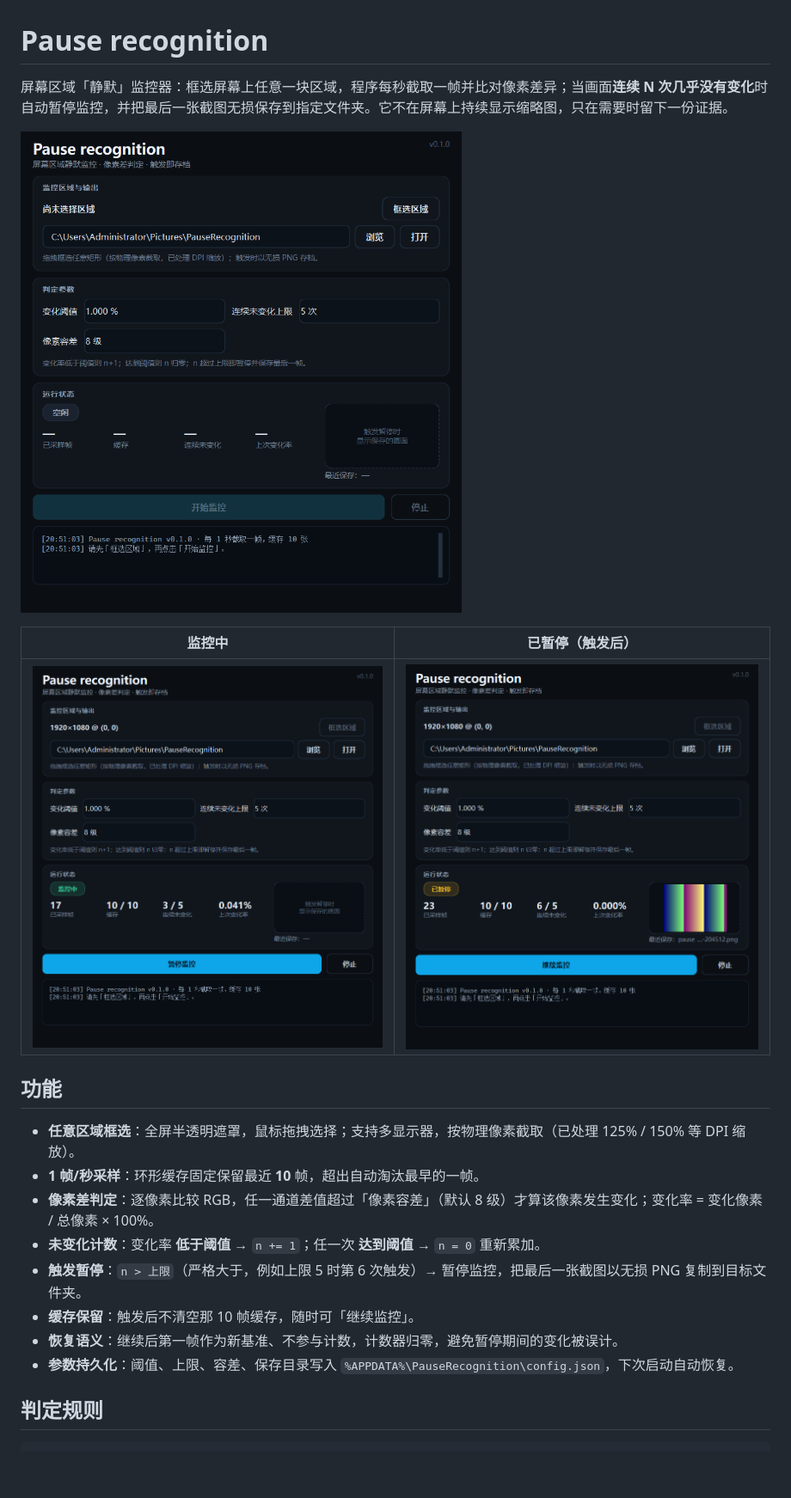
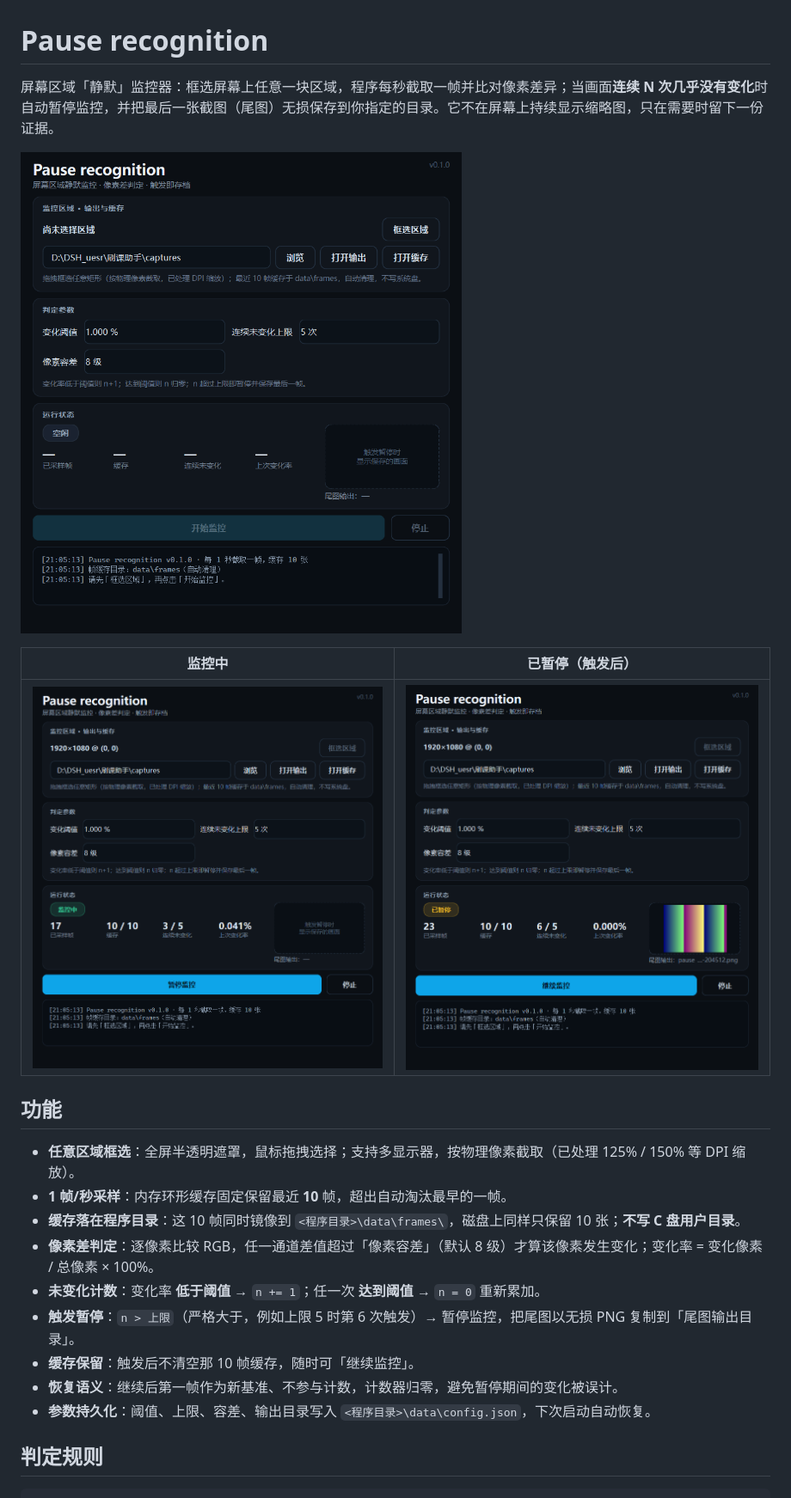
Before and after one commit to AaaMoSO/Custom-Selection-Monitor, a Markdown page: README.md, the part around one of its changes. Shown at 86% size. Drawn GitHub-style; pictures changed too: docs/ui-idle.png, docs/ui-monitoring.png, docs/ui-paused.png; blank space fills up the shorter version.

Commit message:
feat: 帧缓存迁到程序目录 data/frames，路径选择仅用于尾图输出

```diff
--- a/README.md
+++ b/README.md
@@ -1,6 +1,6 @@
 # Pause recognition
 
-屏幕区域「静默」监控器：框选屏幕上任意一块区域，程序每秒截取一帧并比对像素差异；当画面**连续 N 次几乎没有变化**时自动暂停监控，并把最后一张截图无损保存到指定文件夹。它不在屏幕上持续显示缩略图，只在需要时留下一份证据。
+屏幕区域「静默」监控器：框选屏幕上任意一块区域，程序每秒截取一帧并比对像素差异；当画面**连续 N 次几乎没有变化**时自动暂停监控，并把最后一张截图（尾图）无损保存到你指定的目录。它不在屏幕上持续显示缩略图，只在需要时留下一份证据。
 
 ![空闲状态](docs/ui-idle.png)
 
@@ -11,13 +11,14 @@
 ## 功能
 
 - **任意区域框选**：全屏半透明遮罩，鼠标拖拽选择；支持多显示器，按物理像素截取（已处理 125% / 150% 等 DPI 缩放）。
-- **1 帧/秒采样**：环形缓存固定保留最近 **10** 帧，超出自动淘汰最早的一帧。
+- **1 帧/秒采样**：内存环形缓存固定保留最近 **10** 帧，超出自动淘汰最早的一帧。
+- **缓存落在程序目录**：这 10 帧同时镜像到 `<程序目录>\data\frames\`，磁盘上同样只保留 10 张；**不写 C 盘用户目录**。
 - **像素差判定**：逐像素比较 RGB，任一通道差值超过「像素容差」（默认 8 级）才算该像素发生变化；变化率 = 变化像素 / 总像素 × 100%。
 - **未变化计数**：变化率 **低于阈值** → `n += 1`；任一次 **达到阈值** → `n = 0` 重新累加。
-- **触发暂停**：`n > 上限`（严格大于，例如上限 5 时第 6 次触发）→ 暂停监控，把最后一张截图以无损 PNG 复制到目标文件夹。
+- **触发暂停**：`n > 上限`（严格大于，例如上限 5 时第 6 次触发）→ 暂停监控，把尾图以无损 PNG 复制到「尾图输出目录」。
 - **缓存保留**：触发后不清空那 10 帧缓存，随时可「继续监控」。
 - **恢复语义**：继续后第一帧作为新基准、不参与计数，计数器归零，避免暂停期间的变化被误计。
-- **参数持久化**：阈值、上限、容差、保存目录写入 `%APPDATA%\PauseRecognition\config.json`，下次启动自动恢复。
+- **参数持久化**：阈值、上限、容差、输出目录写入 `<程序目录>\data\config.json`，下次启动自动恢复。
 
 ## 判定规则
 
```
Also changed, not shown: other parts of README.md (+25 -11 lines), 11 other files.
